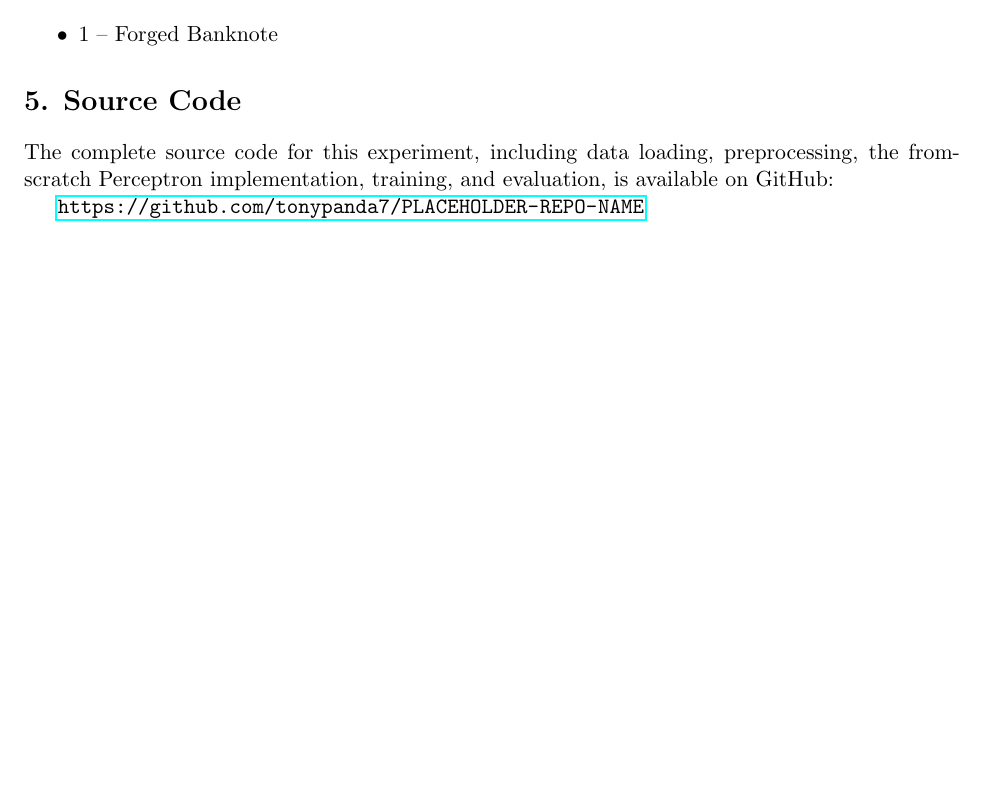
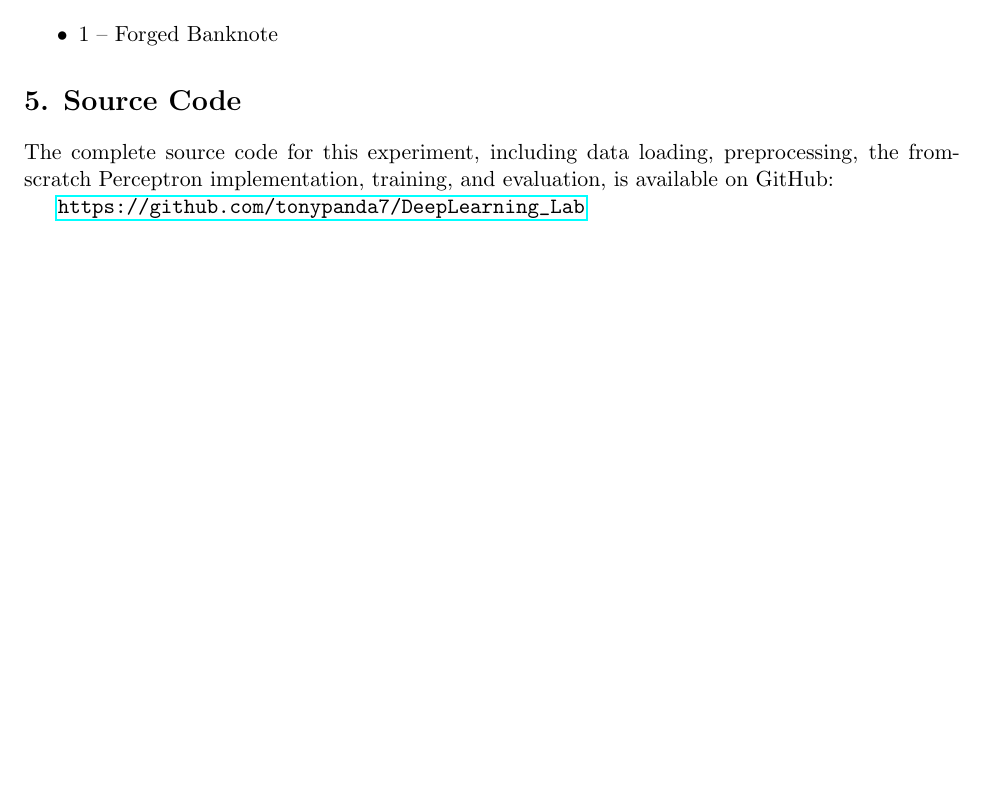
Before and after one commit to tonypanda7/DeepLearning_Lab, a LaTeX document (lab1/LAB1.tex): part of page 3 of 13, cut so that both start at the same text. Compiled offline with pdfLaTeX.

Commit message:
added lab1 assignment

```diff
--- a/lab1/LAB1.tex
+++ b/lab1/LAB1.tex
@@ -180,7 +180,7 @@ Target Class
 
 The complete source code for this experiment, including data loading, preprocessing, the from-scratch Perceptron implementation, training, and evaluation, is available on GitHub:
 
-\url{https://github.com/tonypanda7/PLACEHOLDER-REPO-NAME}
+\url{https://github.com/tonypanda7/DeepLearning_Lab}
 
 %----------------------------------------------------------
 
```
Also changed, not shown: lab1/bias_evolution.png (added), lab1/boxplots.png (added), lab1/correlation_heatmap.png (added), lab1/decision_boundary.png (added), lab1/histograms.png (added), lab1/scatter_plot.png (added), lab1/training_error.png (added), lab1/weight_evolution.png (added).
